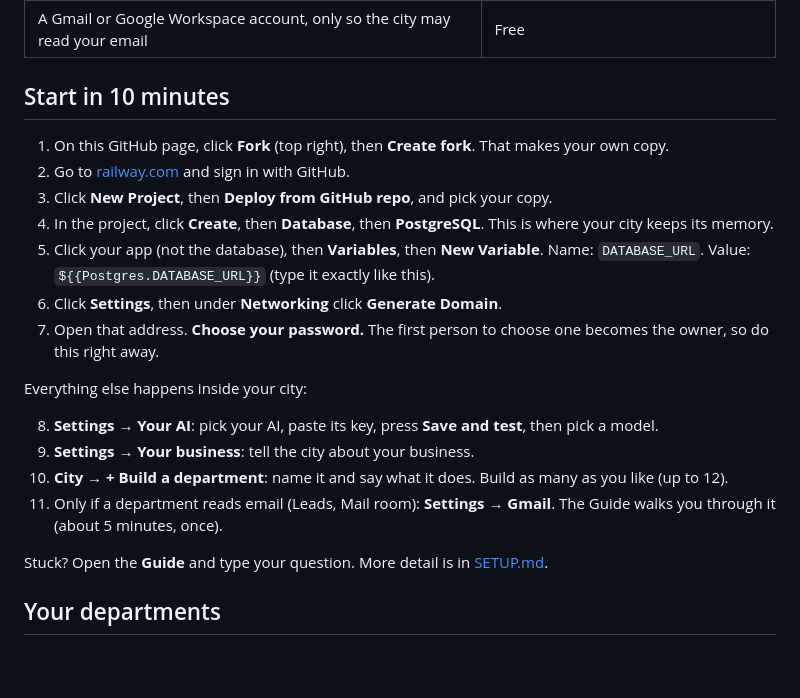
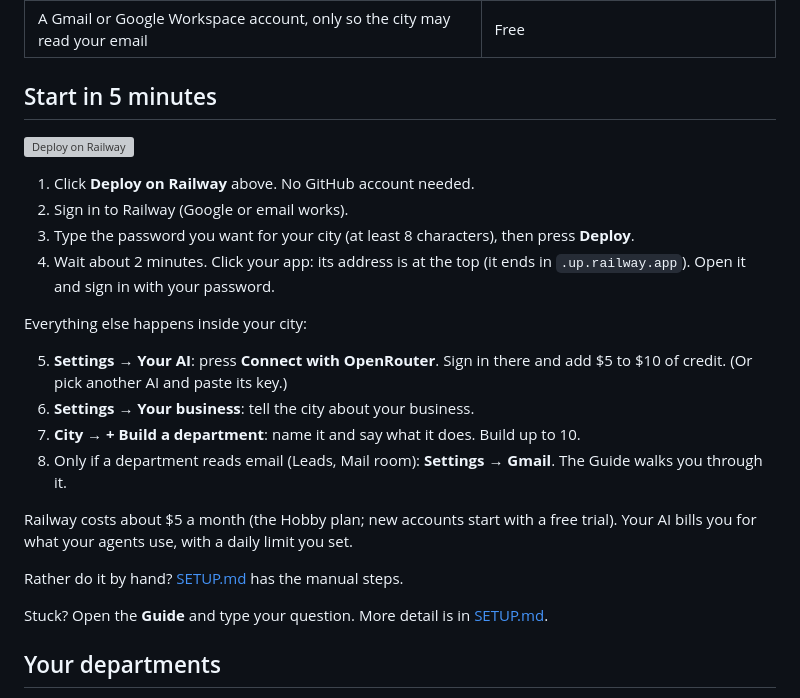
Before and after one commit to blake632/your-city, a Markdown page: README.md, the part around the change. GitHub-like rendering; blank space fills up the shorter version; grey boxes are pictures that could not be loaded.

Commit message:
Deploy on Railway: one button, no GitHub account, about 5 clicks
The template (railway.com/deploy/6s-uoS) brings the app and its Postgres,
wires DATABASE_URL, gives each city a public address, and asks for
CITY_PASSWORD at deploy time so nobody else can claim the city first.
README and SETUP lead with the button; the manual steps stay below.
The AI step now starts with Connect with OpenRouter.

Co-Authored-By: Claude Opus 5.5 <noreply@anthropic.com>

```diff
--- a/README.md
+++ b/README.md
@@ -27,22 +27,25 @@ Your city runs on Railway. Nothing runs on Google: Google only gives your city p
 | A key from the AI you choose | Pay as you go. You set a daily limit (starts at $3) |
 | A Gmail or Google Workspace account, only so the city may read your email | Free |
 
-## Start in 10 minutes
+## Start in 5 minutes
 
-1. On this GitHub page, click **Fork** (top right), then **Create fork**. That makes your own copy.
-2. Go to [railway.com](https://railway.com) and sign in with GitHub.
-3. Click **New Project**, then **Deploy from GitHub repo**, and pick your copy.
-4. In the project, click **Create**, then **Database**, then **PostgreSQL**. This is where your city keeps its memory.
-5. Click your app (not the database), then **Variables**, then **New Variable**. Name: `DATABASE_URL`. Value: `${{Postgres.DATABASE_URL}}` (type it exactly like this).
-6. Click **Settings**, then under **Networking** click **Generate Domain**.
-7. Open that address. **Choose your password.** The first person to choose one becomes the owner, so do this right away.
+[![Deploy on Railway](https://railway.com/button.svg)](https://railway.com/deploy/6s-uoS?referralCode=6eIidp&utm_medium=integration&utm_source=template&utm_campaign=generic)
+
+1. Click **Deploy on Railway** above. No GitHub account needed.
+2. Sign in to Railway (Google or email works).
+3. Type the password you want for your city (at least 8 characters), then press **Deploy**.
+4. Wait about 2 minutes. Click your app: its address is at the top (it ends in `.up.railway.app`). Open it and sign in with your password.
 
 Everything else happens inside your city:
 
-8. **Settings → Your AI**: pick your AI, paste its key, press **Save and test**, then pick a model.
-9. **Settings → Your business**: tell the city about your business.
-10. **City → + Build a department**: name it and say what it does. Build as many as you like (up to 12).
-11. Only if a department reads email (Leads, Mail room): **Settings → Gmail**. The Guide walks you through it (about 5 minutes, once).
+5. **Settings → Your AI**: press **Connect with OpenRouter**. Sign in there and add $5 to $10 of credit. (Or pick another AI and paste its key.)
+6. **Settings → Your business**: tell the city about your business.
+7. **City → + Build a department**: name it and say what it does. Build up to 10.
+8. Only if a department reads email (Leads, Mail room): **Settings → Gmail**. The Guide walks you through it.
+
+Railway costs about $5 a month (the Hobby plan; new accounts start with a free trial). Your AI bills you for what your agents use, with a daily limit you set.
+
+Rather do it by hand? [SETUP.md](SETUP.md) has the manual steps.
 
 Stuck? Open the **Guide** and type your question. More detail is in [SETUP.md](SETUP.md).
 
```
Also changed, not shown: SETUP.md (+12 -0 lines).
